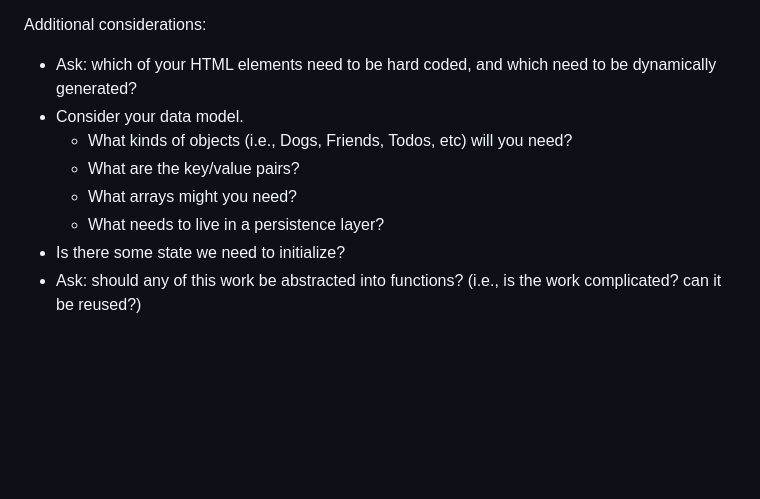
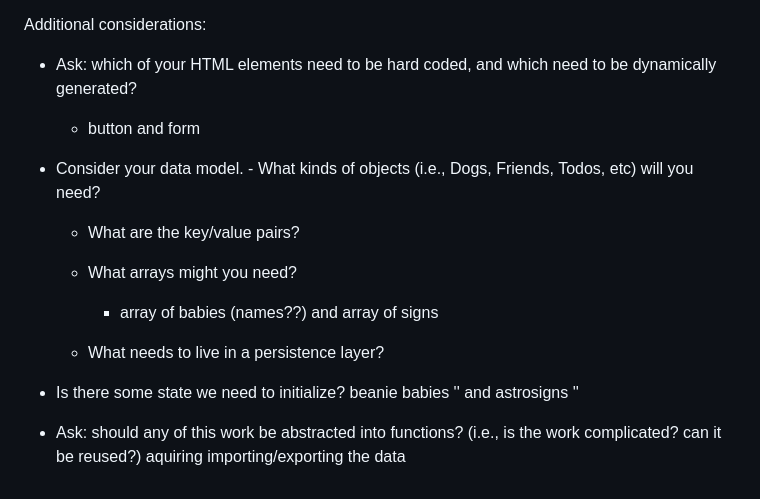
Before and after one commit to Allyson-Camp/beanie-babies, a Markdown page: README.md, the part around the change. GitHub-like rendering; blank space fills up the shorter version.

```diff
--- a/README.md
+++ b/README.md
@@ -18,10 +18,19 @@ If you work on more than one feature at a time, you are guaranteed to multiply y
 Additional considerations:
 
 -   Ask: which of your HTML elements need to be hard coded, and which need to be dynamically generated?
+    - button and form
+
 -   Consider your data model.
-    -   What kinds of objects (i.e., Dogs, Friends, Todos, etc) will you need?
+         -   What kinds of objects (i.e., Dogs, Friends, Todos, etc) will you need?
+
     -   What are the key/value pairs?
+
     -   What arrays might you need?
+        - array of babies (names??) and array of signs
     -   What needs to live in a persistence layer?
+
 -   Is there some state we need to initialize?
+    beanie babies '' and astrosigns ''
+
 -   Ask: should any of this work be abstracted into functions? (i.e., is the work complicated? can it be reused?)
+    aquiring importing/exporting the data
```
Also changed, not shown: assets/ty-img.png (added), 3 other files.
